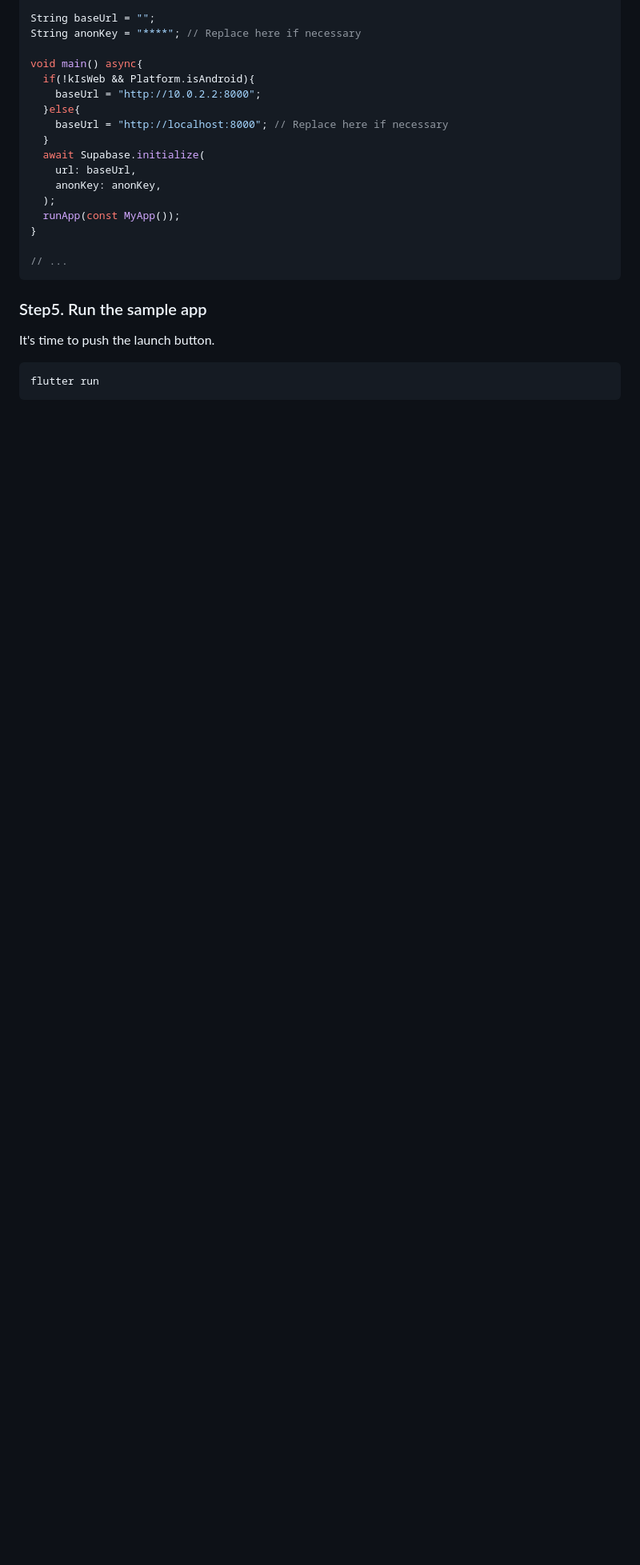
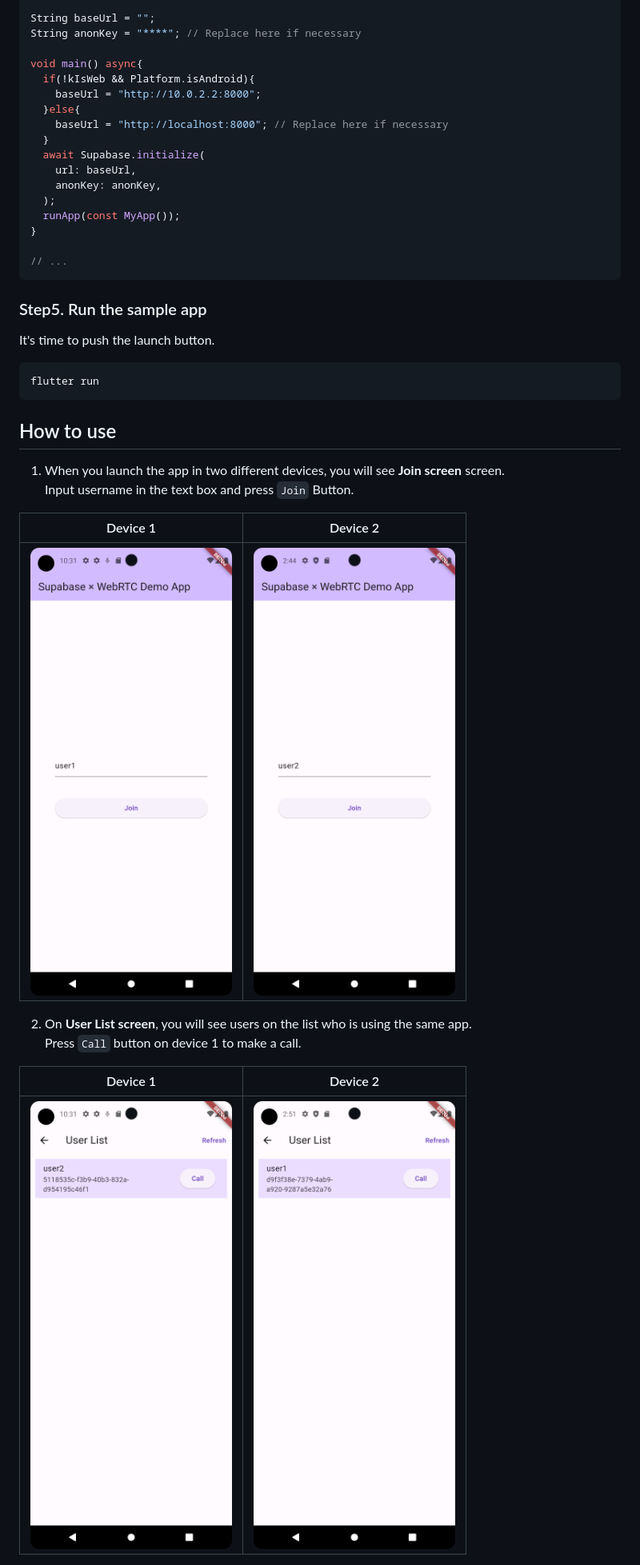
Before and after one commit to minnya/sample-supabase-webrtc, a Markdown page: README.md, the part around the change printed below. Shown: that part at 80% size. Rendered like a GitHub page; pictures changed too: doc/screenshot_join_1.png (added), doc/screenshot_join_2.png (added), doc/screenshot_list_1.png (added); blank space fills up the shorter version.

````diff
--- a/README.md
+++ b/README.md
@@ -52,3 +83,19 @@ It's time to push the launch button.
 ```shell
 flutter run
 ```
+
+## How to use
+1. When you launch the app in two different devices, you will see **Join screen** screen.<br>
+Input username in the text box and press `Join` Button.
+
+| Device 1                              | Device 2                              |
+|---------------------------------------|---------------------------------------|
+| ![img.png](doc/screenshot_join_1.png) | ![img.png](doc/screenshot_join_2.png) |
+
+2. On **User List screen**, you will see users on the list who is using the same app.<br>
+Press `Call` button on device 1 to make a call.
+
+| Device 1                              | Device 2                              |
+|---------------------------------------|---------------------------------------|
+| ![img.png](doc/screenshot_list_1.png) | ![img.png](doc/screenshot_list_2.png) |
+
````
Also changed, not shown: other parts of README.md (+40 -0 lines), doc/screenshot_call_1.png (added), doc/screenshot_call_2.png (added).
